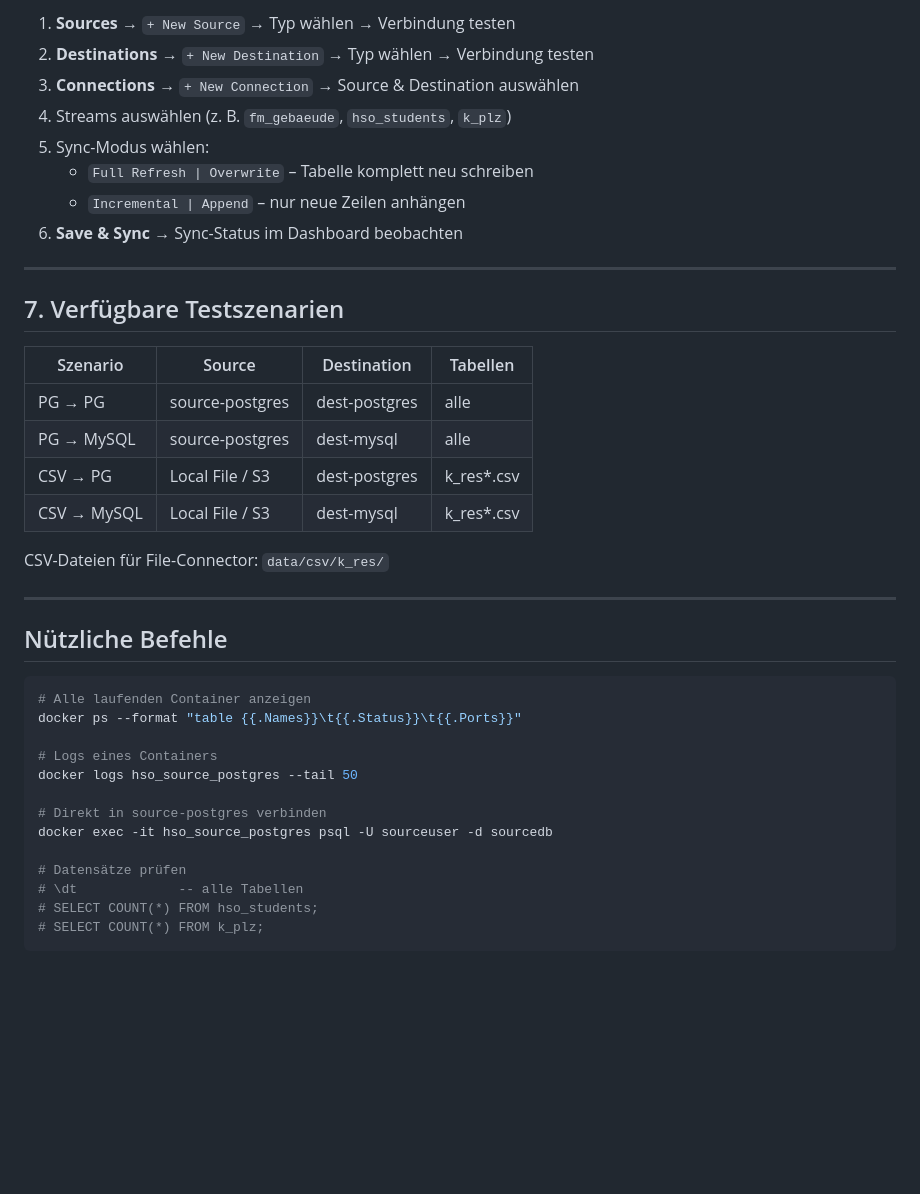
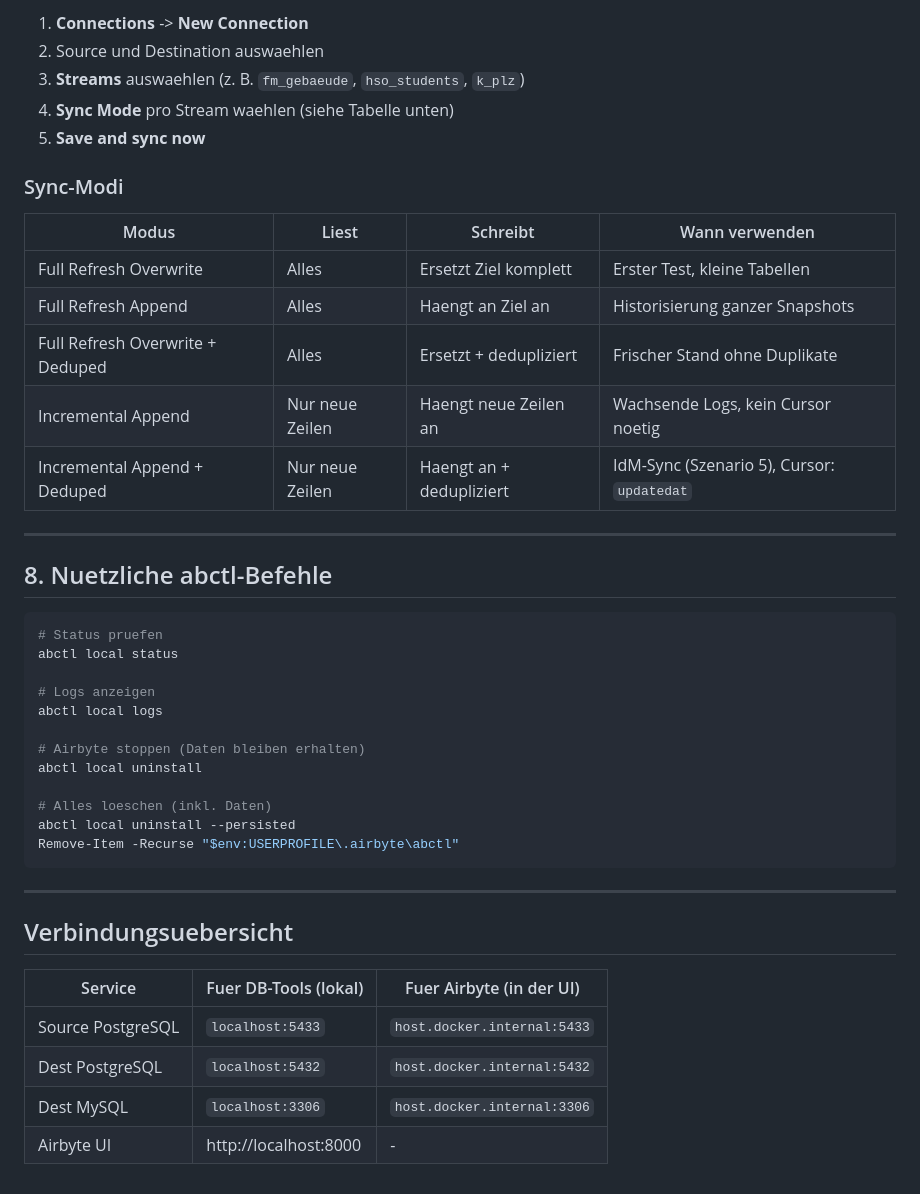
Before and after one commit to rebecca003424/INFM_Airbyte, a Markdown page: docs/airbyte-setup.md, the part around one of its changes. Drawn GitHub-style; blank space fills up the shorter version.

````diff
--- a/docs/airbyte-setup.md
+++ b/docs/airbyte-setup.md
@@ -107,42 +147,46 @@ Standard-Login: `airbyte / password`
 
-1. **Sources** → `+ New Source` → Typ wählen → Verbindung testen
-2. **Destinations** → `+ New Destination` → Typ wählen → Verbindung testen
-3. **Connections** → `+ New Connection` → Source & Destination auswählen
-4. Streams auswählen (z. B. `fm_gebaeude`, `hso_students`, `k_plz`)
-5. Sync-Modus wählen:
-   - `Full Refresh | Overwrite` – Tabelle komplett neu schreiben
-   - `Incremental | Append` – nur neue Zeilen anhängen
-6. **Save & Sync** → Sync-Status im Dashboard beobachten
+1. **Connections** -> **New Connection**
+2. Source und Destination auswaehlen
+3. **Streams** auswaehlen (z. B. `fm_gebaeude`, `hso_students`, `k_plz`)
+4. **Sync Mode** pro Stream waehlen (siehe Tabelle unten)
+5. **Save and sync now**
+
+### Sync-Modi
+
+| Modus | Liest | Schreibt | Wann verwenden |
+|-------|-------|---------|----------------|
+| Full Refresh Overwrite | Alles | Ersetzt Ziel komplett | Erster Test, kleine Tabellen |
+| Full Refresh Append | Alles | Haengt an Ziel an | Historisierung ganzer Snapshots |
+| Full Refresh Overwrite + Deduped | Alles | Ersetzt + dedupliziert | Frischer Stand ohne Duplikate |
+| Incremental Append | Nur neue Zeilen | Haengt neue Zeilen an | Wachsende Logs, kein Cursor noetig |
+| Incremental Append + Deduped | Nur neue Zeilen | Haengt an + dedupliziert | IdM-Sync (Szenario 5), Cursor: `updatedat` |
 
 ---
 
-## 7. Verfügbare Testszenarien
+## 8. Nuetzliche abctl-Befehle
 
-| Szenario | Source | Destination | Tabellen |
-|----------|--------|-------------|----------|
-| PG → PG  | source-postgres | dest-postgres | alle |
-| PG → MySQL | source-postgres | dest-mysql | alle |
-| CSV → PG | Local File / S3 | dest-postgres | k_res*.csv |
-| CSV → MySQL | Local File / S3 | dest-mysql | k_res*.csv |
+```powershell
+# Status pruefen
+abctl local status
 
-CSV-Dateien für File-Connector: `data/csv/k_res/`
+# Logs anzeigen
+abctl local logs
+
+# Airbyte stoppen (Daten bleiben erhalten)
+abctl local uninstall
+
+# Alles loeschen (inkl. Daten)
+abctl local uninstall --persisted
+Remove-Item -Recurse "$env:USERPROFILE\.airbyte\abctl"
+```
 
 ---
 
-## Nützliche Befehle
+## Verbindungsuebersicht
 
-```powershell
-# Alle laufenden Container anzeigen
-docker ps --format "table {{.Names}}\t{{.Status}}\t{{.Ports}}"
-
-# Logs eines Containers
-docker logs hso_source_postgres --tail 50
-
-# Direkt in source-postgres verbinden
-docker exec -it hso_source_postgres psql -U sourceuser -d sourcedb
-
-# Datensätze prüfen
-# \dt             -- alle Tabellen
-# SELECT COUNT(*) FROM hso_students;
-# SELECT COUNT(*) FROM k_plz;
-```
+| Service | Fuer DB-Tools (lokal) | Fuer Airbyte (in der UI) |
+|---------|----------------------|--------------------------|
+| Source PostgreSQL | `localhost:5433` | `host.docker.internal:5433` |
+| Dest PostgreSQL | `localhost:5432` | `host.docker.internal:5432` |
+| Dest MySQL | `localhost:3306` | `host.docker.internal:3306` |
+| Airbyte UI | http://localhost:8000 | - |
````
Also changed, not shown: other parts of docs/airbyte-setup.md (+91 -51 lines), docs/installation-guide.md (+47 -21 lines), docs/testszenarien.md (+12 -0 lines).
